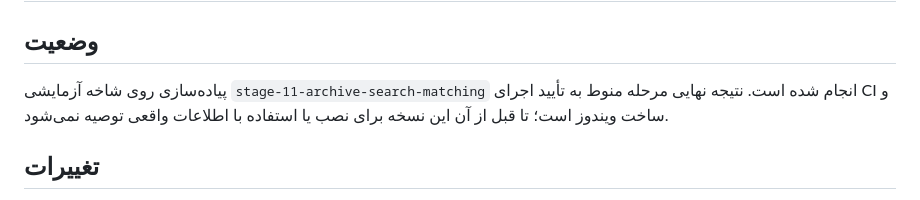
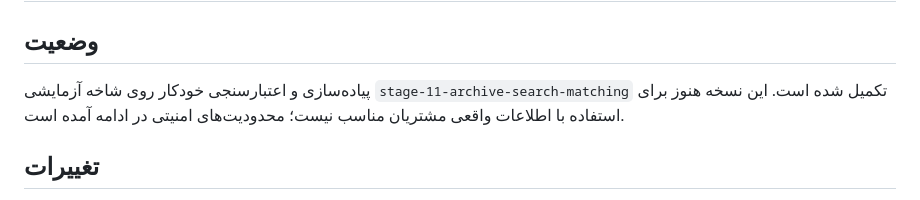
Before and after one commit to hbnasab1347-ops/amlak-salam-calculator, a Markdown page: STAGE-11-REPORT_FA.md, the part around the change. Rendered like a GitHub page.

Commit message:
Update Stage 11 completion status

```diff
--- a/STAGE-11-REPORT_FA.md
+++ b/STAGE-11-REPORT_FA.md
@@ -1,6 +1,6 @@
 # گزارش مرحله ۱۱ — بایگانی، جست‌وجو و تطبیق اولیه
 ## وضعیت
-پیاده‌سازی روی شاخه آزمایشی `stage-11-archive-search-matching` انجام شده است. نتیجه نهایی مرحله منوط به تأیید اجرای CI و ساخت ویندوز است؛ تا قبل از آن این نسخه برای نصب یا استفاده با اطلاعات واقعی توصیه نمی‌شود.
+پیاده‌سازی و اعتبارسنجی خودکار روی شاخه آزمایشی `stage-11-archive-search-matching` تکمیل شده است. این نسخه هنوز برای استفاده با اطلاعات واقعی مشتریان مناسب نیست؛ محدودیت‌های امنیتی در ادامه آمده است.
 
 ## تغییرات
 1. ایجاد صفحه بایگانی ملک و تقاضا و اتصال آن به دو گزینه مربوط در میزکار.
```
